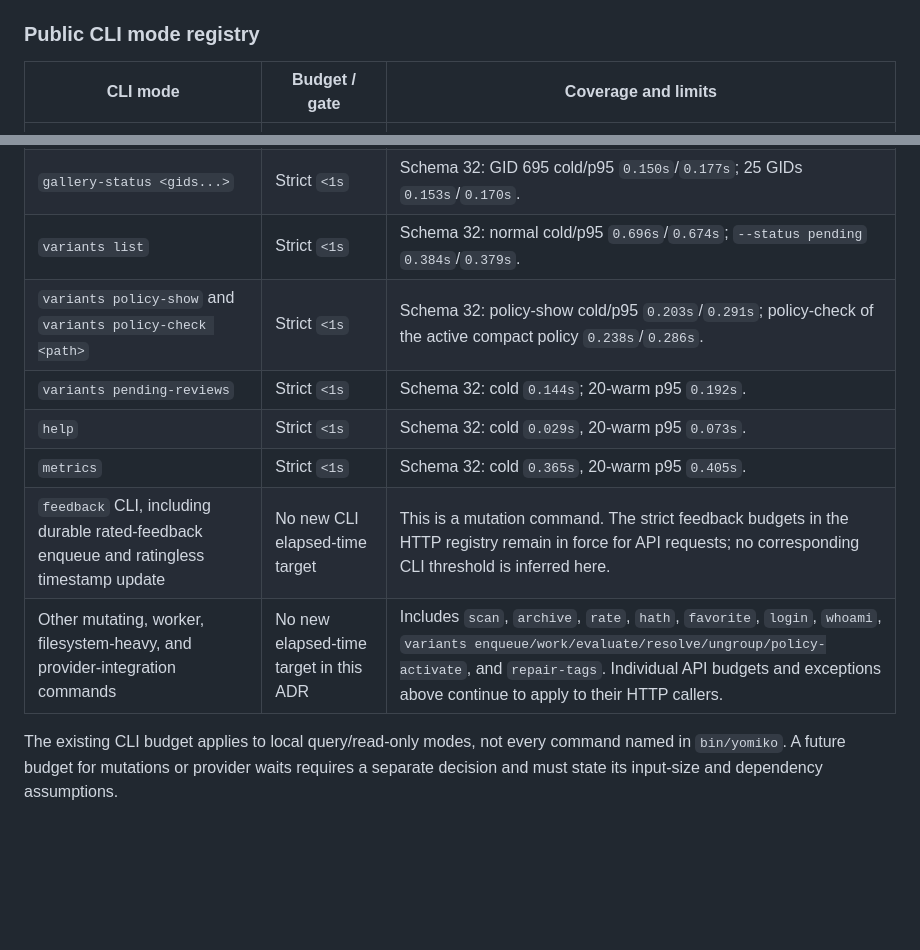
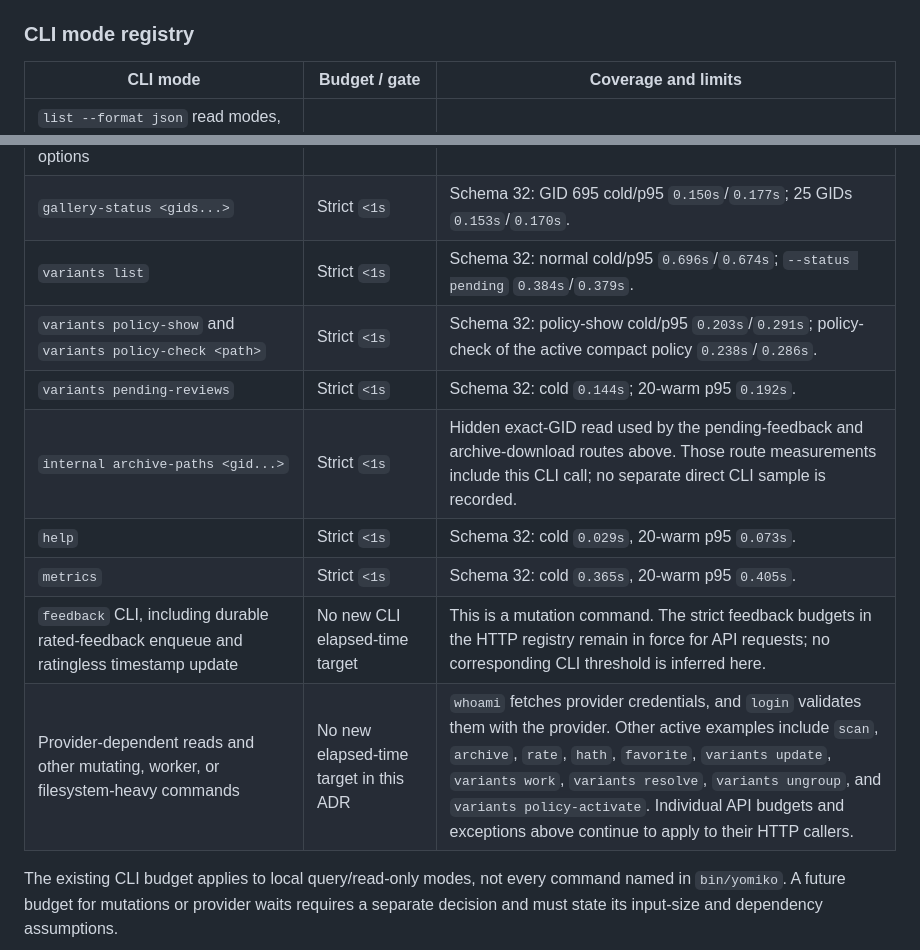
Before and after one commit to FlandreDaisuki/yomiko, a Markdown page: docs/adr/0009-external-interface-latency-budgets.md, 2 parts joined by grey strips. Rendered like a GitHub page; blank space fills up the shorter version.

```diff
--- a/docs/adr/0009-external-interface-latency-budgets.md
+++ b/docs/adr/0009-external-interface-latency-budgets.md
@@ -145,7 +145,7 @@ and warm max `0.408s`. The CLI measured warm p95 `0.428s` and max `0.436s`.
 SQLite projection and metrics aggregation took about `0.145s` and `0.077s`,
 respectively, so shell rendering accounted for most of the prior latency.
 
-### Public CLI mode registry
+### CLI mode registry
 
 | CLI mode | Budget / gate | Coverage and limits |
 | --- | --- | --- |
@@ -154,10 +154,11 @@ respectively, so shell rendering accounted for most of the prior latency.
 | `variants list` | Strict `<1s` | Schema 32: normal cold/p95 `0.696s`/`0.674s`; `--status pending` `0.384s`/`0.379s`. |
 | `variants policy-show` and `variants policy-check <path>` | Strict `<1s` | Schema 32: policy-show cold/p95 `0.203s`/`0.291s`; policy-check of the active compact policy `0.238s`/`0.286s`. |
 | `variants pending-reviews` | Strict `<1s` | Schema 32: cold `0.144s`; 20-warm p95 `0.192s`. |
+| `internal archive-paths <gid...>` | Strict `<1s` | Hidden exact-GID read used by the pending-feedback and archive-download routes above. Those route measurements include this CLI call; no separate direct CLI sample is recorded. |
 | `help` | Strict `<1s` | Schema 32: cold `0.029s`, 20-warm p95 `0.073s`. |
 | `metrics` | Strict `<1s` | Schema 32: cold `0.365s`, 20-warm p95 `0.405s`. |
 | `feedback` CLI, including durable rated-feedback enqueue and ratingless timestamp update | No new CLI elapsed-time target | This is a mutation command. The strict feedback budgets in the HTTP registry remain in force for API requests; no corresponding CLI threshold is inferred here. |
-| Other mutating, worker, filesystem-heavy, and provider-integration commands | No new elapsed-time target in this ADR | Includes `scan`, `archive`, `rate`, `hath`, `favorite`, `login`, `whoami`, `variants enqueue/work/evaluate/resolve/ungroup/policy-activate`, and `repair-tags`. Individual API budgets and exceptions above continue to apply to their HTTP callers. |
+| Provider-dependent reads and other mutating, worker, or filesystem-heavy commands | No new elapsed-time target in this ADR | `whoami` fetches provider credentials, and `login` validates them with the provider. Other active examples include `scan`, `archive`, `rate`, `hath`, `favorite`, `variants update`, `variants work`, `variants resolve`, `variants ungroup`, and `variants policy-activate`. Individual API budgets and exceptions above continue to apply to their HTTP callers. |
 
 The existing CLI budget applies to local query/read-only modes, not every
 command named in `bin/yomiko`. A future budget for mutations or provider waits
```
Also changed, not shown: docs/adr/0014-stable-gallery-list-json-projection.md (+2 -2 lines), docs/architecture.md (+24 -13 lines).
